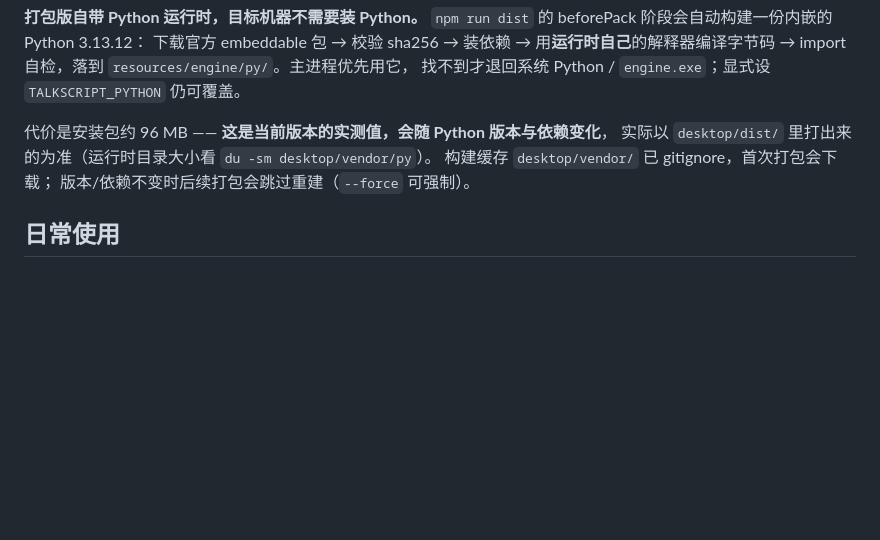
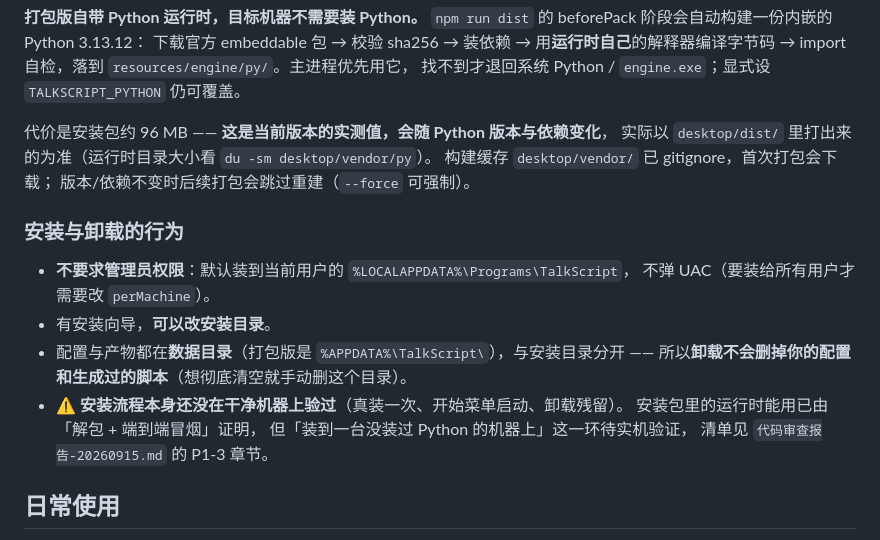
Before and after one commit to stevie-du/talk-script-agent, a Markdown page: README.md, the part around the change. GitHub-like rendering; blank space fills up the shorter version.

```diff
--- a/README.md
+++ b/README.md
@@ -121,6 +121,18 @@ cd desktop && npm run dist
 构建缓存 `desktop/vendor/` 已 gitignore，首次打包会下载；
 版本/依赖不变时后续打包会跳过重建（`--force` 可强制）。
 
+### 安装与卸载的行为
+
+- **不要求管理员权限**：默认装到当前用户的 `%LOCALAPPDATA%\Programs\TalkScript`，
+  不弹 UAC（要装给所有用户才需要改 `perMachine`）。
+- 有安装向导，**可以改安装目录**。
+- 配置与产物都在**数据目录**（打包版是 `%APPDATA%\TalkScript\`），与安装目录分开
+  —— 所以**卸载不会删掉你的配置和生成过的脚本**（想彻底清空就手动删这个目录）。
+- ⚠ **安装流程本身还没在干净机器上验过**（真装一次、开始菜单启动、卸载残留）。
+  安装包里的运行时能用已由「解包 + 端到端冒烟」证明，
+  但「装到一台没装过 Python 的机器上」这一环待实机验证，
+  清单见 `代码审查报告-20260915.md` 的 P1-3 章节。
+
 ## 日常使用
 
 1. 左栏选行业包、填主题、调参数，点「生成脚本」（Enter 发送，生成中同一键变「停止」，Esc 也可停）
```
Also changed, not shown: 代码审查报告-20260915.md (+19 -0 lines).
